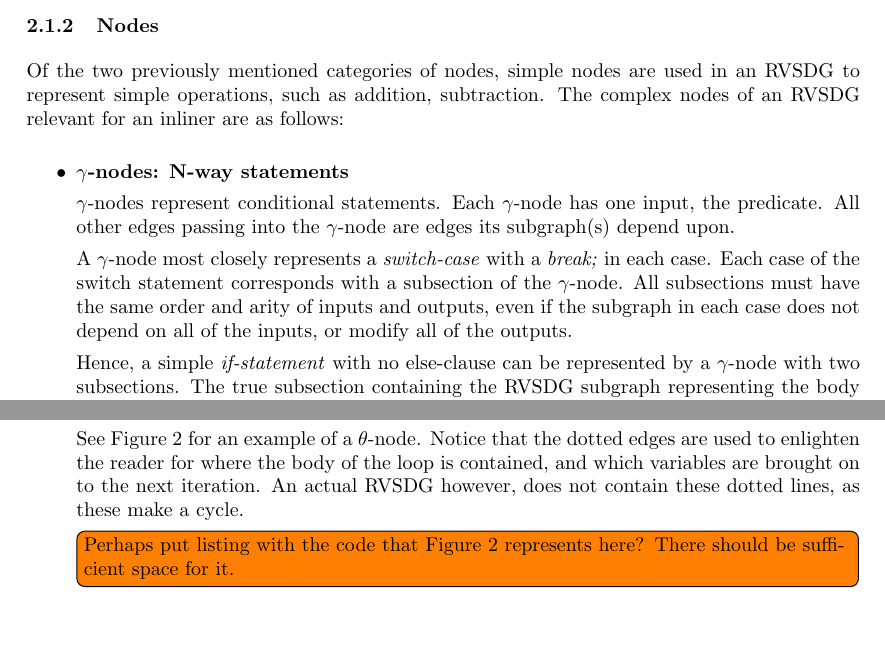
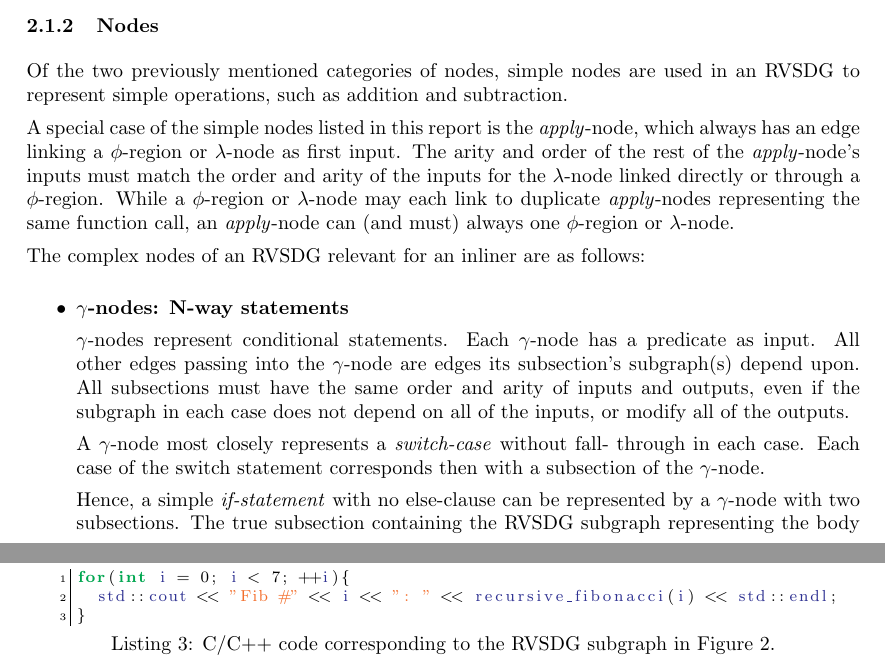
Before and after one commit to x10an14/TDT4501, a LaTeX paper (report/report.tex, which reads report/background.tex): two parts of pages 5 and 6 of 20, joined at a grey line, cut so that both start at the same text, the shorter picture padded with empty space. Compiled offline with pdfLaTeX.

Commit message:
Temp commit

```diff
--- a/report/background.tex
+++ b/report/background.tex
@@ -37,22 +37,32 @@ report. An example is shown in Figure~\ref{fig:for_loop_rec_fib_print_ex}.
 \subsubsection{Nodes}
 
 Of the two previously mentioned categories of nodes, simple nodes are used in an
-RVSDG to represent simple operations, such as addition, subtraction. The complex
-nodes of an RVSDG relevant for an inliner are as follows:
+RVSDG to represent simple operations, such as addition and subtraction.
+
+A special case of the simple nodes listed in this report is the
+\textit{apply}-node, which always has an edge linking a $\phi$-region or
+$\lambda$-node as first input. The arity and order of the rest of the
+\textit{apply}-node's inputs must match the order and arity of the inputs for
+the $\lambda$-node linked directly or through a $\phi$-region. While a
+$\phi$-region or $\lambda$-node may each link to duplicate \textit{apply}-nodes
+representing the same function call, an \textit{apply}-node can (and must)
+always one $\phi$-region or $\lambda$-node.
+
+The complex nodes of an RVSDG relevant for an inliner are as follows:
 
 \begin{itemize}
 
 \item \textbf{$\gamma$-nodes: N-way statements}
 
 \textit{$\gamma$}-nodes represent conditional statements. Each $\gamma$-node has
-one input, the predicate. All other edges passing into the $\gamma$-node are
-edges its subgraph(s) depend upon.
+a predicate as input. All other edges passing into the $\gamma$-node are edges
+its subsection's subgraph(s) depend upon. All subsections must have the same
+order and arity of inputs and outputs, even if the subgraph in each case does
+not depend on all of the inputs, or modify all of the outputs.
 
-A $\gamma$-node most closely represents a \textit{switch-case} with a \textit{break;} in
-each case. Each case of the switch statement corresponds with a subsection of
-the $\gamma$-node. All subsections must have the same order and arity of inputs
-and outputs, even if the subgraph in each case does not depend on all of the
-inputs, or modify all of the outputs.
+A $\gamma$-node most closely represents a \textit{switch-case} without fall-
+through in each case. Each case of the switch statement corresponds then with a
+subsection of the $\gamma$-node.
 
 Hence, a simple \textit{if-statement} with no else-clause can be represented by
 a $\gamma$-node with two subsections. The true subsection containing the RVSDG
@@ -105,3 +114 @@ lines, as these make a cycle.
 
-\todo[inline]{Perhaps put listing with the code that
-Figure~\ref{fig:for_loop_rec_fib_print_ex} represents here? There should be
```
Also changed, not shown: report/background.tex (40 more changed lines).
